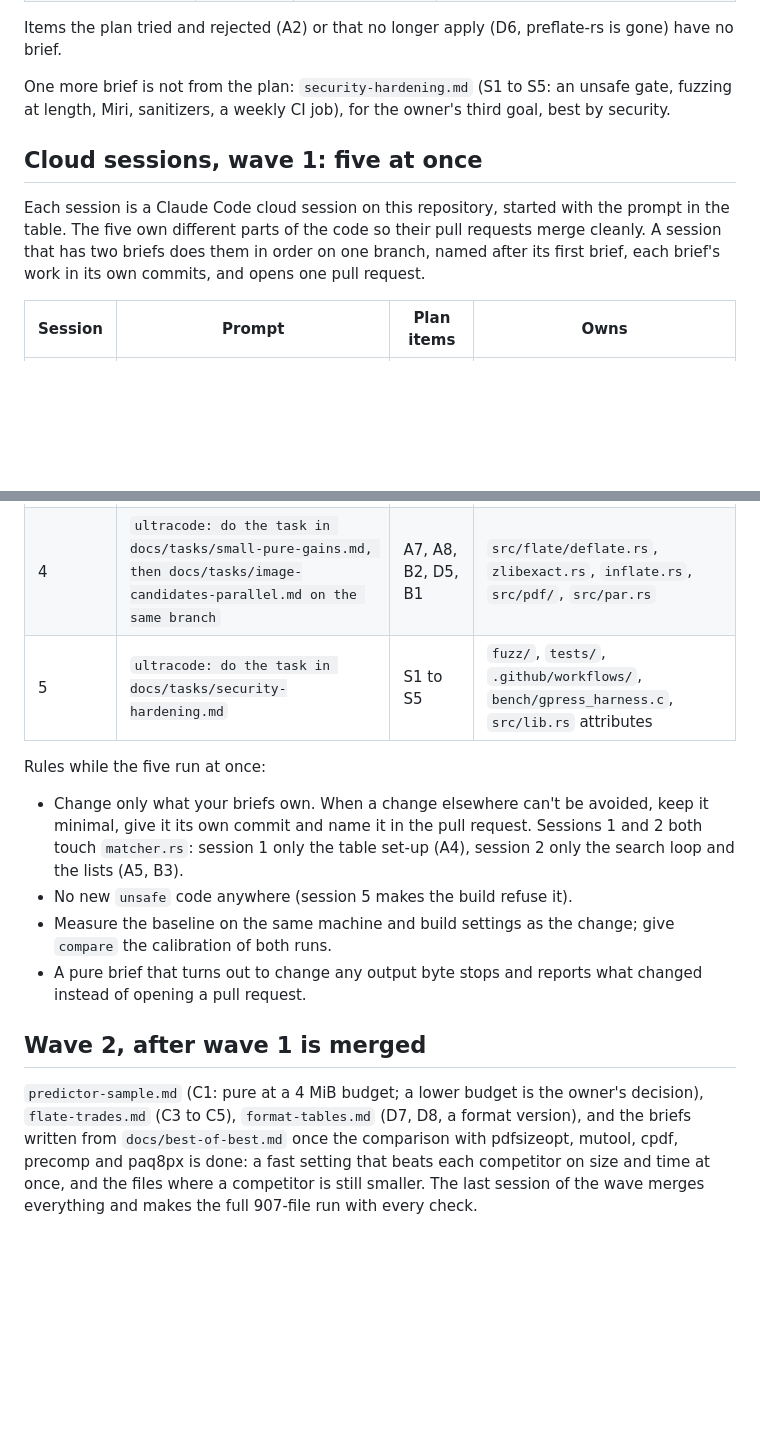
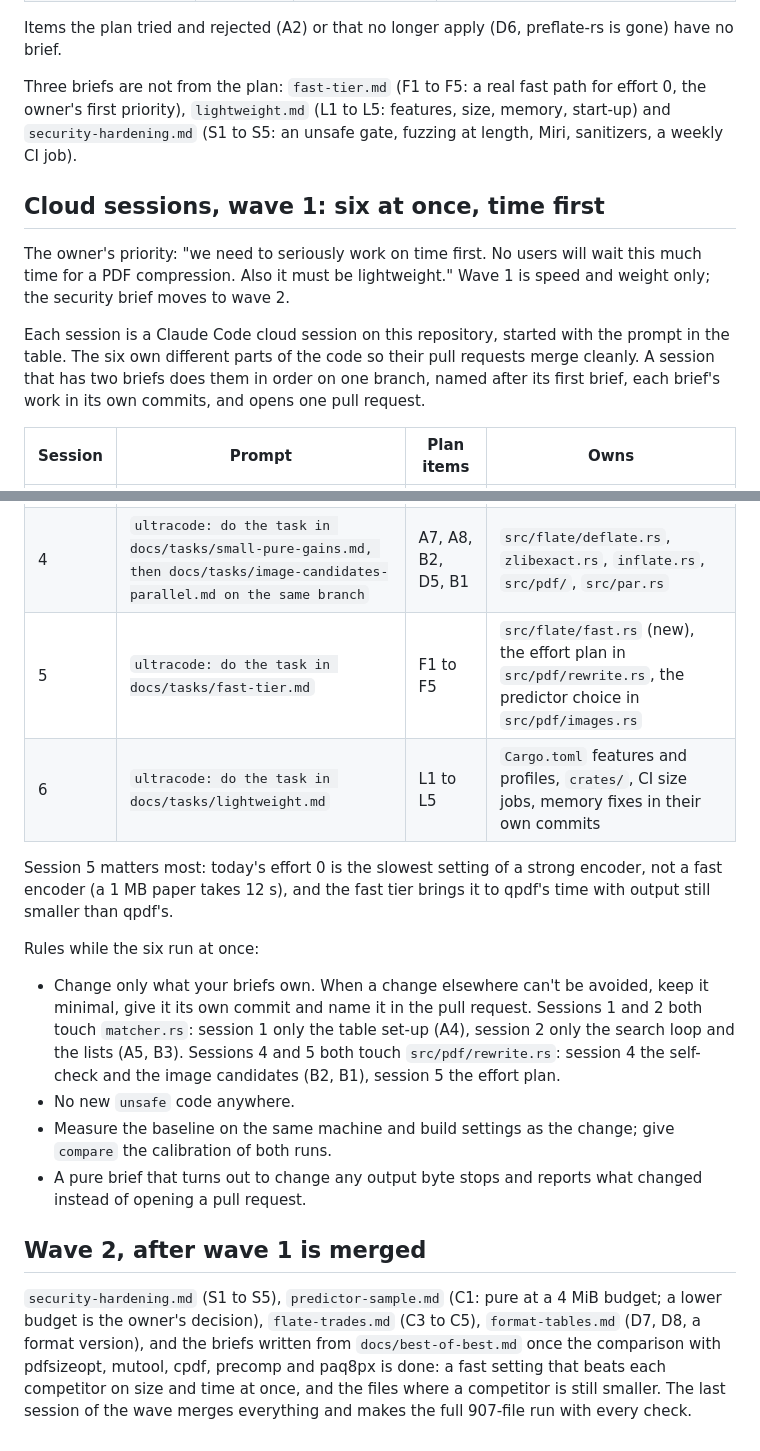
Before and after one commit to soumyadebroy3/gpress, a Markdown page: docs/tasks/README.md, 2 parts joined by grey strips. Rendered like a GitHub page; blank space fills up the shorter version.

```diff
--- a/docs/tasks/README.md
+++ b/docs/tasks/README.md
@@ -121,13 +121,17 @@ In the plan's order of gain per unit of risk, pure changes first:
 
 Items the plan tried and rejected (A2) or that no longer apply (D6, preflate-rs is gone) have no brief.
 
-One more brief is not from the plan: `security-hardening.md` (S1 to S5: an unsafe gate, fuzzing at length,
-Miri, sanitizers, a weekly CI job), for the owner's third goal, best by security.
+Three briefs are not from the plan: `fast-tier.md` (F1 to F5: a real fast path for effort 0, the owner's
+first priority), `lightweight.md` (L1 to L5: features, size, memory, start-up) and `security-hardening.md`
+(S1 to S5: an unsafe gate, fuzzing at length, Miri, sanitizers, a weekly CI job).
 
-## Cloud sessions, wave 1: five at once
+## Cloud sessions, wave 1: six at once, time first
+
+The owner's priority: "we need to seriously work on time first. No users will wait this much time for a PDF
+compression. Also it must be lightweight." Wave 1 is speed and weight only; the security brief moves to wave 2.
 
 Each session is a Claude Code cloud session on this repository, started with the prompt in the table. The
-five own different parts of the code so their pull requests merge cleanly. A session that has two briefs does
+six own different parts of the code so their pull requests merge cleanly. A session that has two briefs does
 them in order on one branch, named after its first brief, each brief's work in its own commits, and opens one
 pull request.
 
@@ -137,14 +141,19 @@ pull request.
 | 2 | `ultracode: do the task in docs/tasks/flate-inner-loops.md, then docs/tasks/pdf-memory.md on the same branch` | A6, A5, B3 | `src/flate/parse.rs`, the search loop and the lists in `matcher.rs` |
 | 3 | `ultracode: do the task in docs/tasks/model-loops.md, then docs/tasks/archive-memory.md on the same branch` | D1, D2, D4 | `src/cm/`, `src/pack/` |
 | 4 | `ultracode: do the task in docs/tasks/small-pure-gains.md, then docs/tasks/image-candidates-parallel.md on the same branch` | A7, A8, B2, D5, B1 | `src/flate/deflate.rs`, `zlibexact.rs`, `inflate.rs`, `src/pdf/`, `src/par.rs` |
-| 5 | `ultracode: do the task in docs/tasks/security-hardening.md` | S1 to S5 | `fuzz/`, `tests/`, `.github/workflows/`, `bench/gpress_harness.c`, `src/lib.rs` attributes |
+| 5 | `ultracode: do the task in docs/tasks/fast-tier.md` | F1 to F5 | `src/flate/fast.rs` (new), the effort plan in `src/pdf/rewrite.rs`, the predictor choice in `src/pdf/images.rs` |
+| 6 | `ultracode: do the task in docs/tasks/lightweight.md` | L1 to L5 | `Cargo.toml` features and profiles, `crates/`, CI size jobs, memory fixes in their own commits |
 
-Rules while the five run at once:
+Session 5 matters most: today's effort 0 is the slowest setting of a strong encoder, not a fast encoder (a
+1 MB paper takes 12 s), and the fast tier brings it to qpdf's time with output still smaller than qpdf's.
+
+Rules while the six run at once:
 
 - Change only what your briefs own. When a change elsewhere can't be avoided, keep it minimal, give it its
   own commit and name it in the pull request. Sessions 1 and 2 both touch `matcher.rs`: session 1 only the
-  table set-up (A4), session 2 only the search loop and the lists (A5, B3).
-- No new `unsafe` code anywhere (session 5 makes the build refuse it).
+  table set-up (A4), session 2 only the search loop and the lists (A5, B3). Sessions 4 and 5 both touch
+  `src/pdf/rewrite.rs`: session 4 the self-check and the image candidates (B2, B1), session 5 the effort plan.
+- No new `unsafe` code anywhere.
 - Measure the baseline on the same machine and build settings as the change; give `compare` the calibration
   of both runs.
 - A pure brief that turns out to change any output byte stops and reports what changed instead of opening a
@@ -152,8 +161,8 @@ Rules while the five run at once:
 
 ## Wave 2, after wave 1 is merged
 
-`predictor-sample.md` (C1: pure at a 4 MiB budget; a lower budget is the owner's decision),
-`flate-trades.md` (C3 to C5), `format-tables.md` (D7, D8, a format version), and the briefs written from
+`security-hardening.md` (S1 to S5), `predictor-sample.md` (C1: pure at a 4 MiB budget; a lower budget is the
+owner's decision), `flate-trades.md` (C3 to C5), `format-tables.md` (D7, D8, a format version), and the briefs written from
 `docs/best-of-best.md` once the comparison with pdfsizeopt, mutool, cpdf, precomp and paq8px is done: a fast
 setting that beats each competitor on size and time at once, and the files where a competitor is still
 smaller. The last session of the wave merges everything and makes the full 907-file run with every check.
```
Also changed, not shown: docs/tasks/fast-tier.md (added, +110 -0 lines), docs/tasks/lightweight.md (added, +73 -0 lines).
